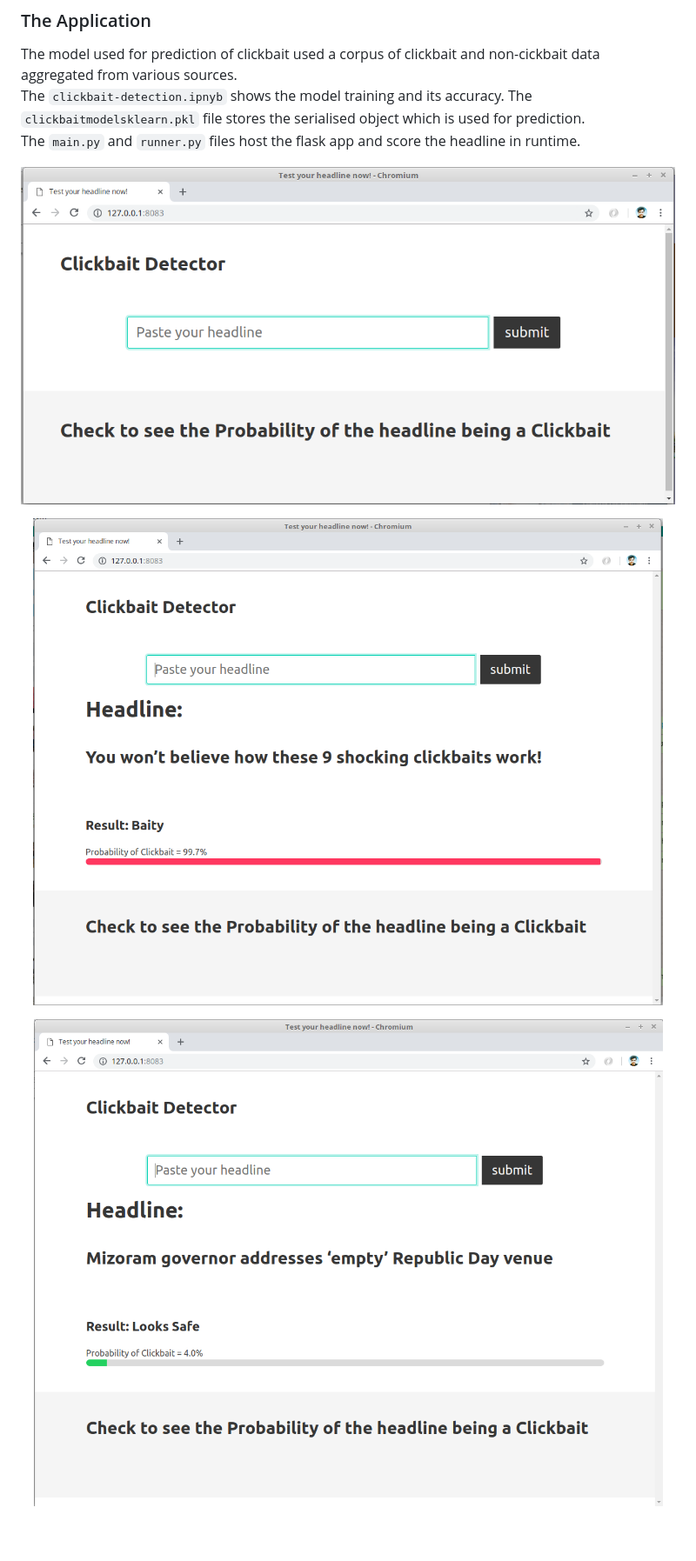
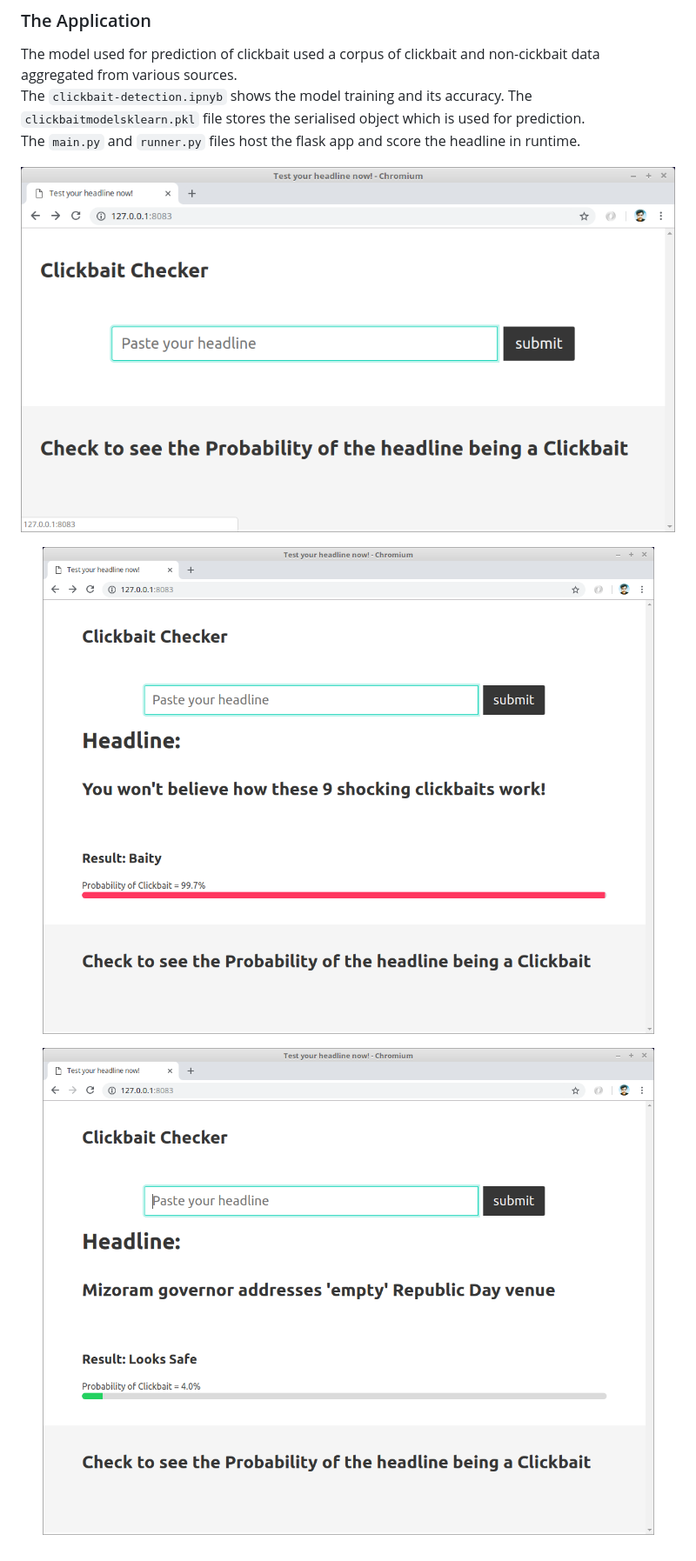
Before and after one commit to Eklavya42/clickbait-webapp, a Markdown page: readme.md, the part around the change. Shown: that part at 87% size. Rendered like a GitHub page; pictures changed too: screenshots/img1.png (deleted), screenshots/img2.png (deleted), screenshots/img3.png (deleted).

```diff
--- a/readme.md
+++ b/readme.md
@@ -17,6 +17,6 @@ The model used for prediction of clickbait used a corpus of clickbait and non-ci
 The `clickbait-detection.ipnyb` shows the model training and its accuracy. The `clickbaitmodelsklearn.pkl` file stores the serialised object which is used for prediction.<br>
 The `main.py` and `runner.py` files host the flask app and score the headline in runtime.<br>
 
-<p align="center"><img src="https://github.com/Eklavya42/clickbait-webapp/blob/master/screenshots/img1.png?raw=true"/></p>
-<p align="center"><img src="https://github.com/Eklavya42/clickbait-webapp/blob/master/screenshots/img2.png?raw=true"/></p>
-<p align="center"><img src="https://github.com/Eklavya42/clickbait-webapp/blob/master/screenshots/img3.png?raw=true"/></p>
+<p align="center"><img src="https://github.com/Eklavya42/clickbait-webapp/blob/master/screenshots/ss1.png?raw=true"/></p>
+<p align="center"><img src="https://github.com/Eklavya42/clickbait-webapp/blob/master/screenshots/ss2.png?raw=true"/></p>
+<p align="center"><img src="https://github.com/Eklavya42/clickbait-webapp/blob/master/screenshots/ss3.png?raw=true"/></p>
```
Also changed, not shown: 1 other file.
